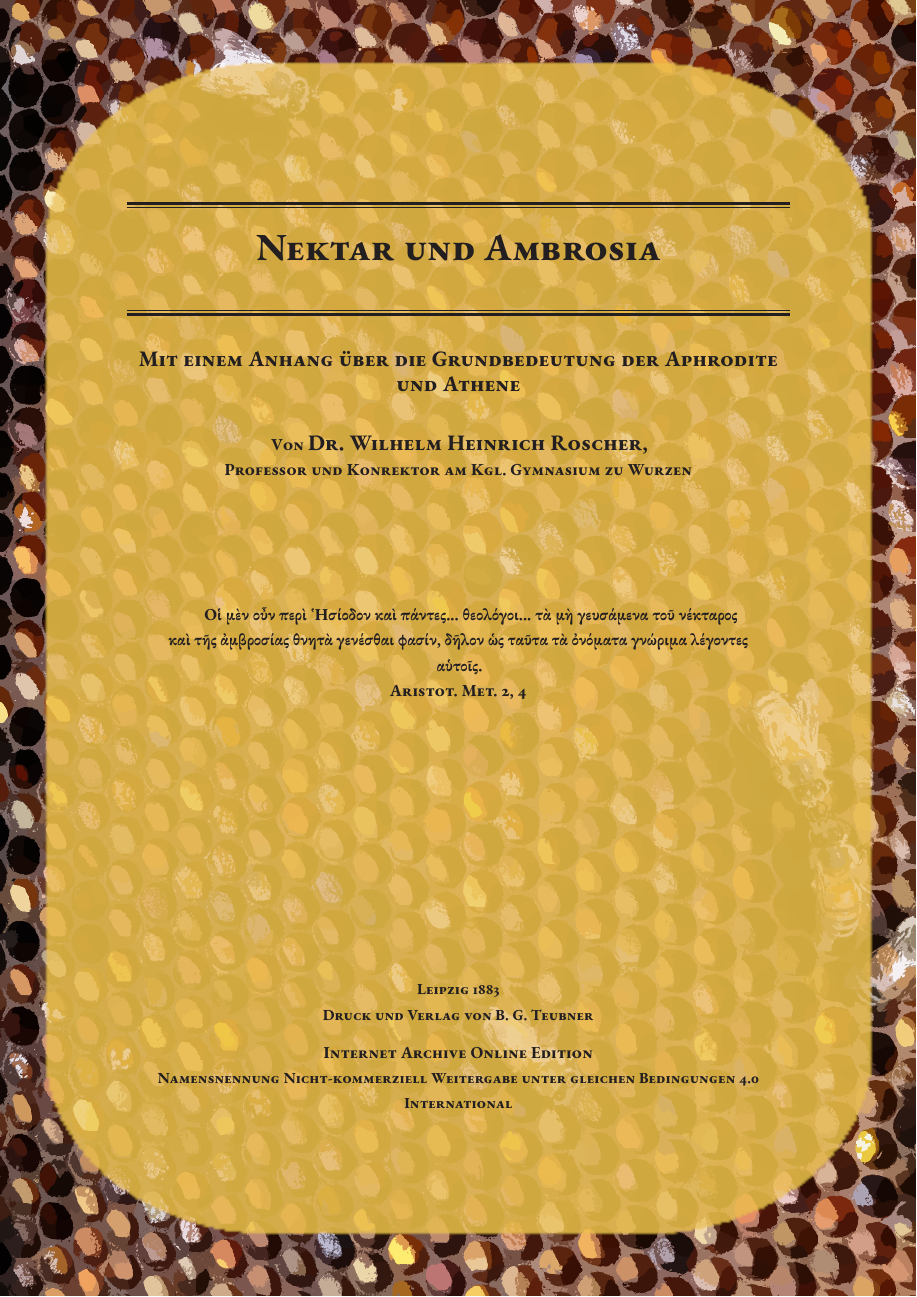
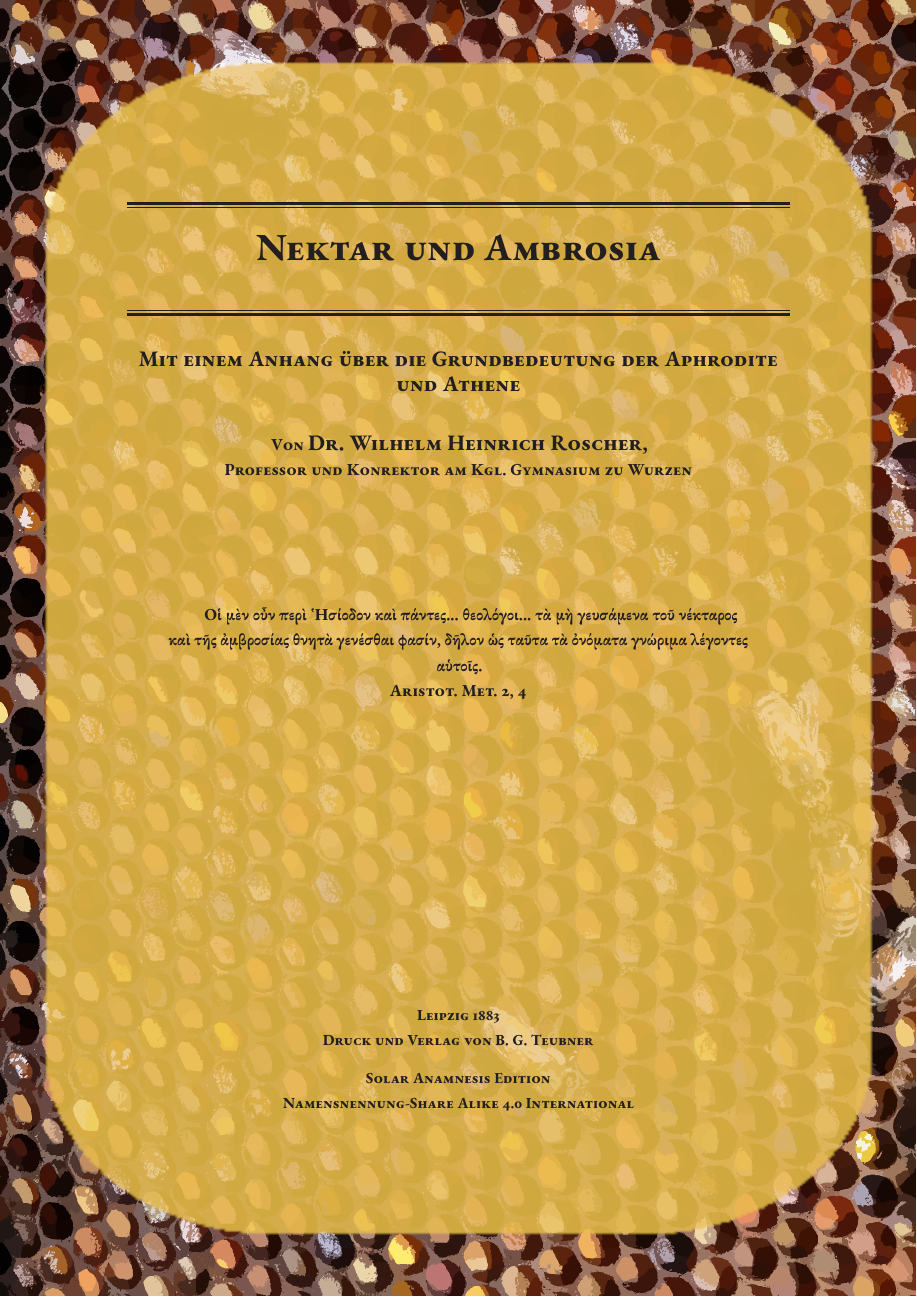
Before and after one commit to solaranamnesis/wilhelm-heinrich-roscher, a LaTeX document (nektar-ambrosia/full-text-german-honeycomb.tex): page 1 of 136. Compiled offline with pdfLaTeX.

Commit message:
Update full-text-german-honeycomb.tex

```diff
--- a/nektar-ambrosia/full-text-german-honeycomb.tex
+++ b/nektar-ambrosia/full-text-german-honeycomb.tex
@@ -114,9 +114,9 @@
 
 	\vspace{0.5\baselineskip} % Whitespace after the title block
 
-        \scshape Internet Archive Online Edition  % Publication year
+    {\small\scshape Solar Anamnesis Edition} % Publication year
 
-	{\scshape\small Namensnennung Nicht-kommerziell Weitergabe unter gleichen Bedingungen 4.0 International} % Publisher
+	{\scshape\small Namensnennung-Share Alike 4.0 International} % Publisher
 \end{titlepage}
 \setlength{\parskip}{1mm plus1mm minus1mm}
 \clearpage
```
